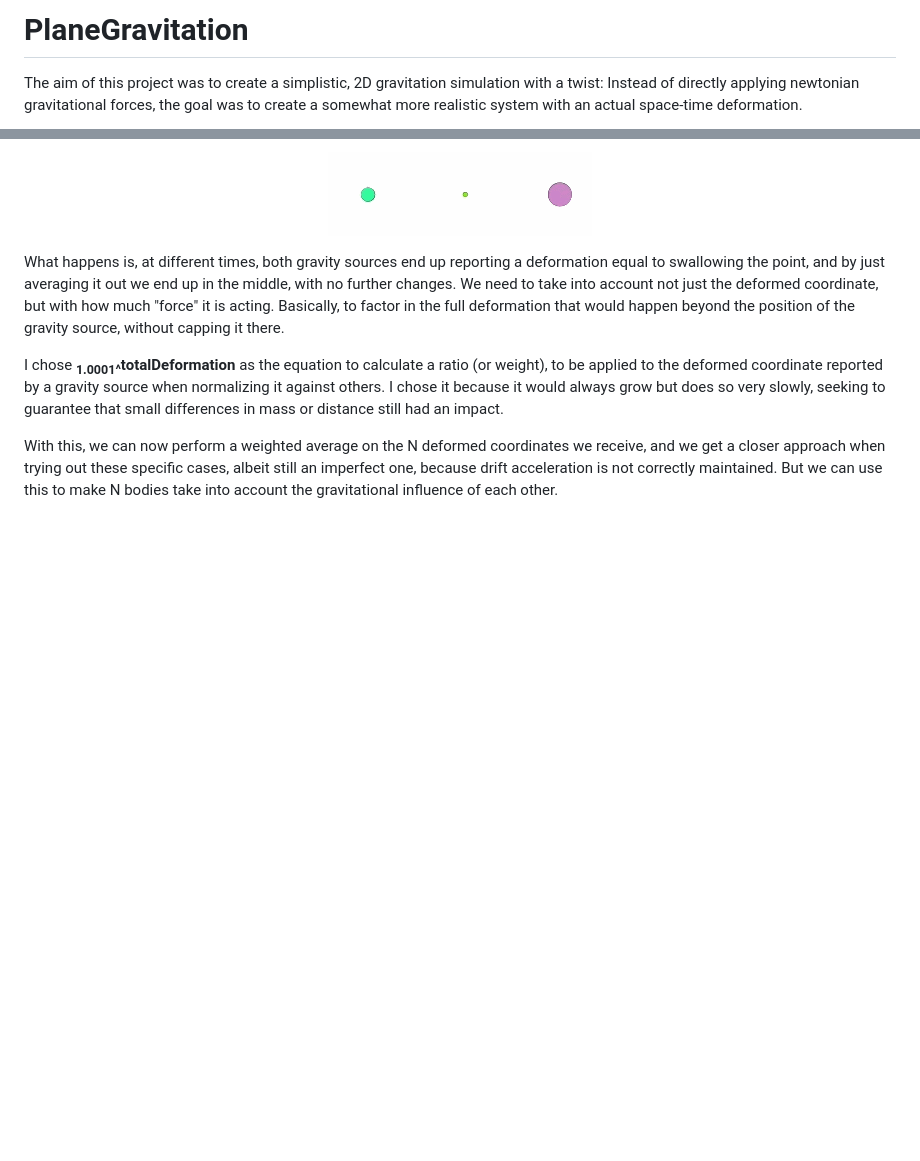
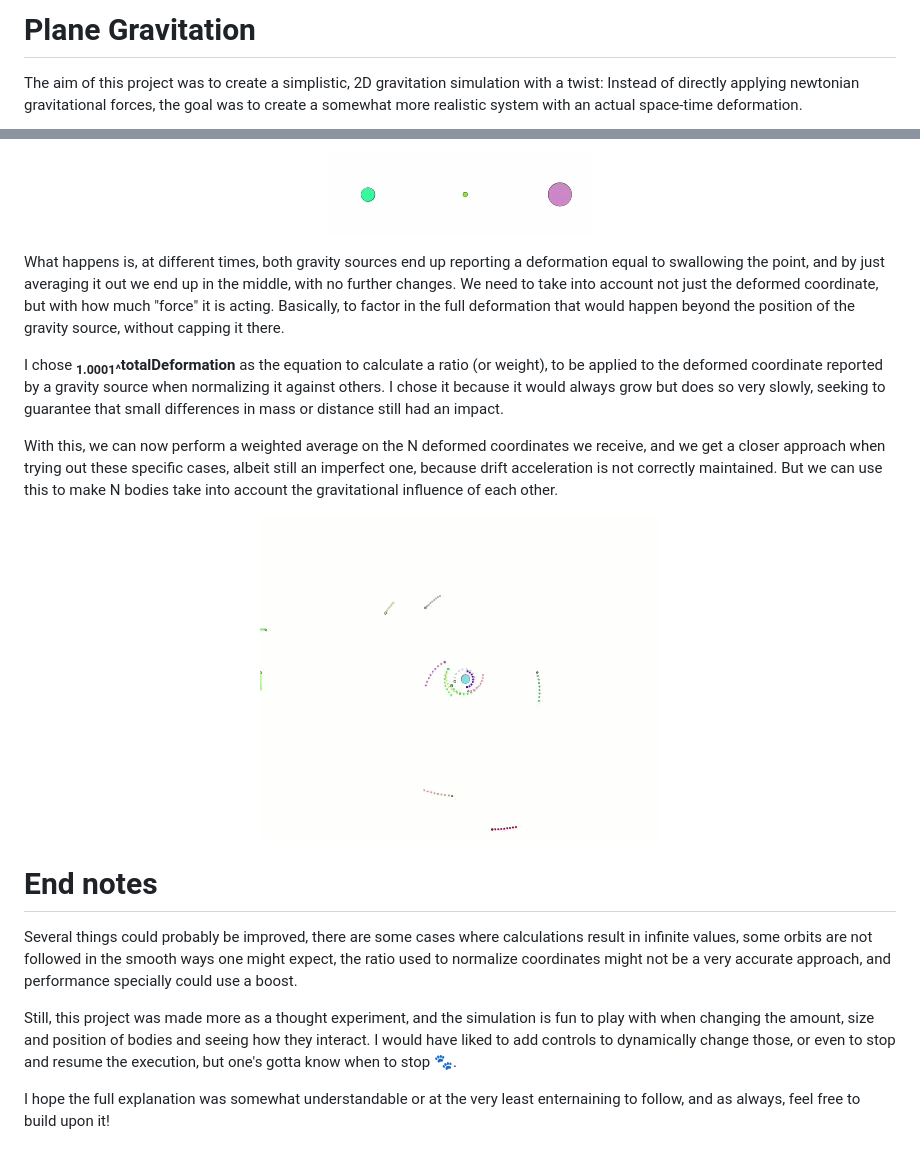
Before and after one commit to LuisBoto/PlaneGravitation, a Markdown page: README.md, 2 parts joined by grey strips. Rendered like a GitHub page; pictures changed too: .readme/multipleOrbits.gif (added); blank space fills up the shorter version.

Commit message:
Finish README

```diff
--- a/README.md
+++ b/README.md
@@ -1,4 +1,4 @@
-# PlaneGravitation
+# Plane Gravitation
 
 The aim of this project was to create a simplistic, 2D gravitation simulation with a twist: Instead of directly applying newtonian gravitational forces, the goal was to create a somewhat more realistic system with an actual space-time deformation.
 
@@ -63,3 +63,13 @@ What happens is, at different times, both gravity sources end up reporting a def
 I chose <b><sub>1.0001^</sub>totalDeformation</b> as the equation to calculate a ratio (or weight), to be applied to the deformed coordinate reported by a gravity source when normalizing it against others. I chose it because it would always grow but does so very slowly, seeking to guarantee that small differences in mass or distance still had an impact.
 
 With this, we can now perform a weighted average on the N deformed coordinates we receive, and we get a closer approach when trying out these specific cases, albeit still an imperfect one, because drift acceleration is not correctly maintained. But we can use this to make N bodies take into account the gravitational influence of each other.
+
+<p align="center"><img src=".readme/multipleOrbits.gif"/></p>
+
+# End notes
+
+Several things could probably be improved, there are some cases where calculations result in infinite values, some orbits are not followed in the smooth ways one might expect, the ratio used to normalize coordinates might not be a very accurate approach, and performance specially could use a boost.
+
+Still, this project was made more as a thought experiment, and the simulation is fun to play with when changing the amount, size and position of bodies and seeing how they interact. I would have liked to add controls to dynamically change those, or even to stop and resume the execution, but one's gotta know when to stop 🐾.
+
+I hope the full explanation was somewhat understandable or at the very least enternaining to follow, and as always, feel free to build upon it!
```
